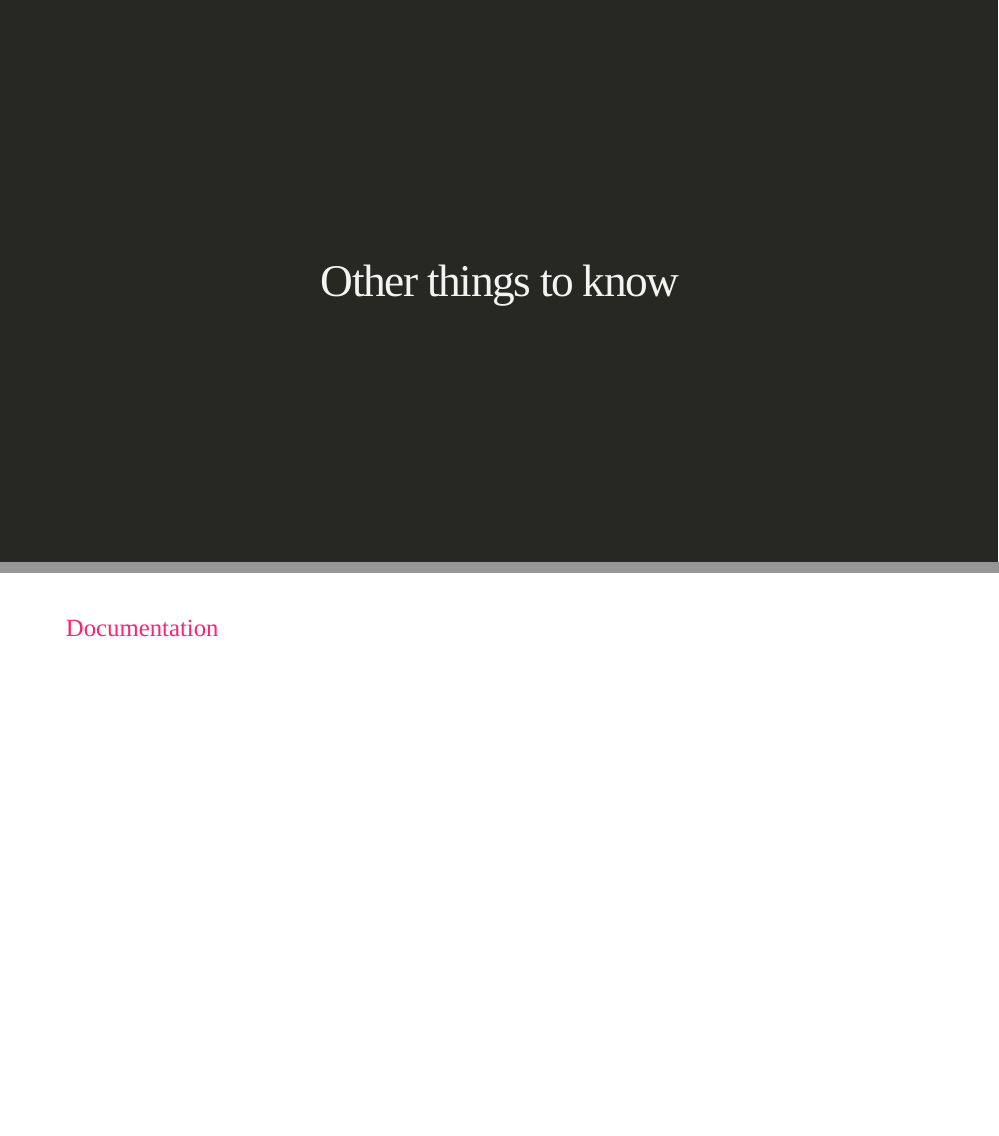
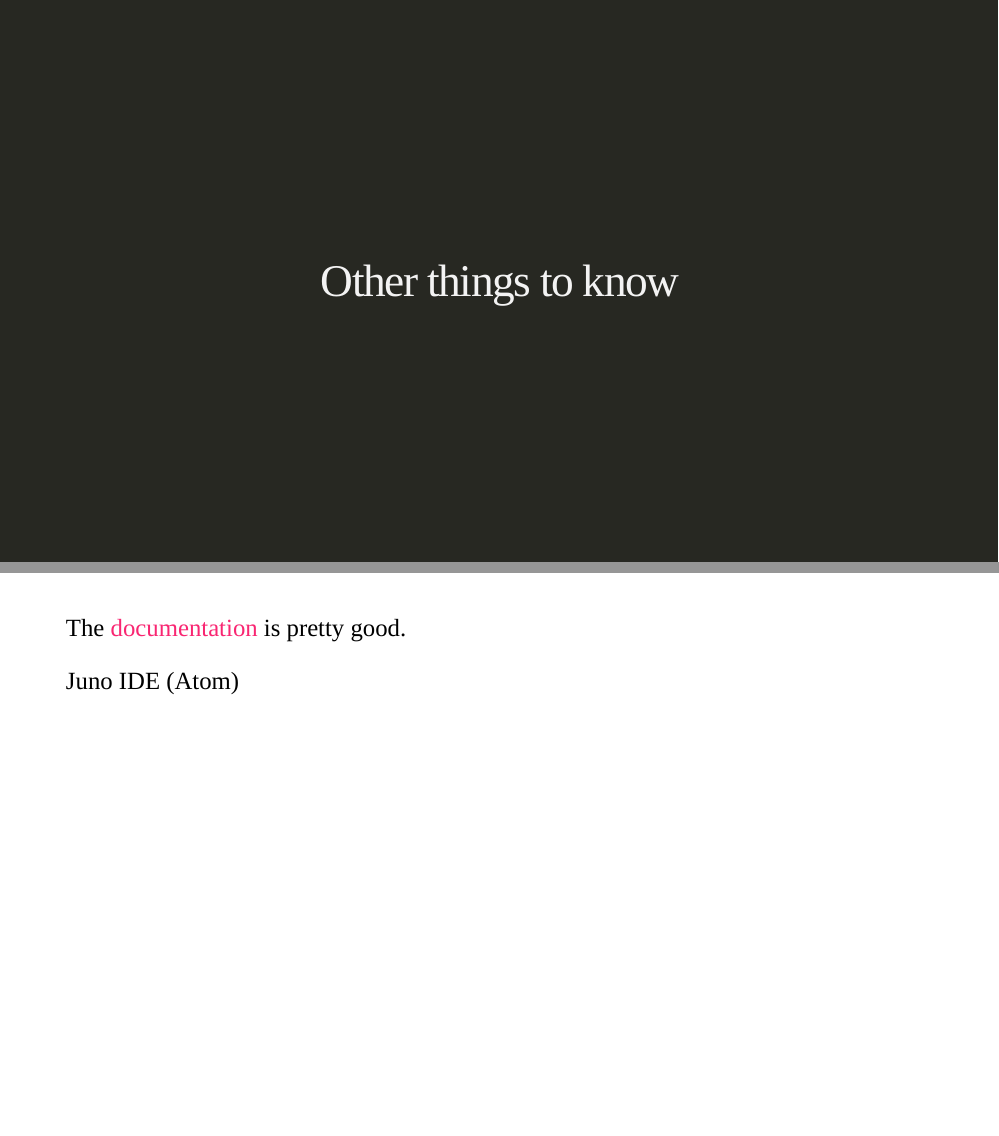
Before and after one commit to ellisvalentiner/julia-talk, an R Markdown document (slides/slides.Rmd): pages 10 and 11 of 13, joined at a grey line. The pictures show the slides in the output file slides/slides.html that the author committed with the source; the slides are laid out offline by our stand-in for remark.js, each with all of its steps uncovered, in fonts that may differ from those the slides ask for, and without slide numbers, shadows or browser add-ons; a font, style sheet, LaTeX package, included part or bibliography that could not be used is replaced or left out.

Commit message:
Moar updates

```diff
--- a/slides/slides.Rmd
+++ b/slides/slides.Rmd
@@ -140,7 +140,11 @@ class: center, middle, inverse
 
 ---
 
-[Documentation](https://docs.julialang.org/en/stable/)
+The [documentation](https://docs.julialang.org/en/stable/) is pretty good.
+
+Juno IDE (Atom)
+
+
 
 ---
 class: center, middle
```
Also changed, not shown: examples/03-weaving-reports.html, slides/slides.html.
